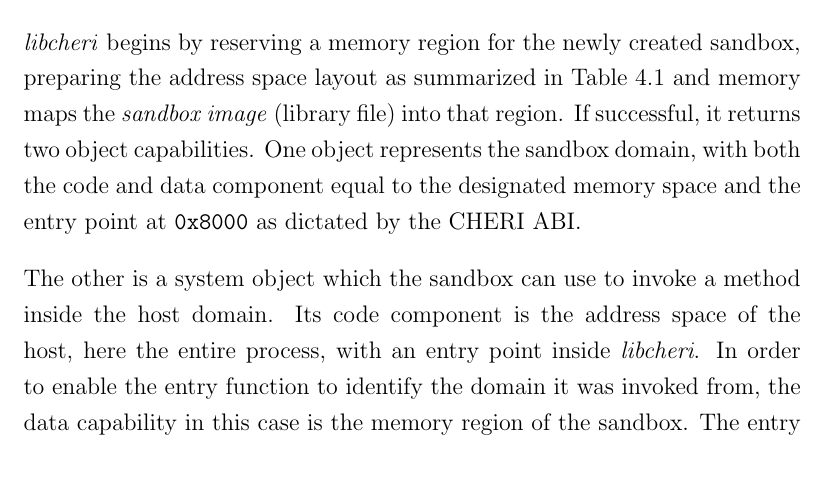
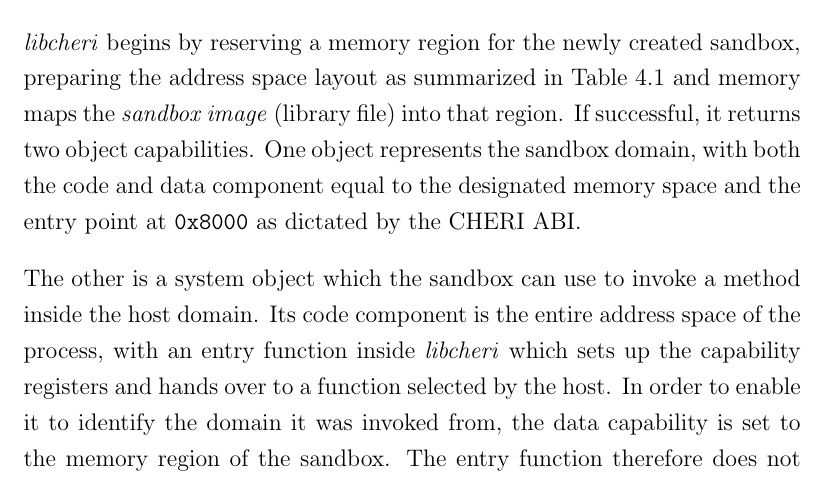
Before and after one commit to davidbrazdil/cherivm-diss, a LaTeX thesis (acs-dissertation.tex): part of page 32 of 39, cut so that both start at the same text. Compiled offline with pdfLaTeX.

Commit message:
Implementation: rephrased loading libraries

```diff
--- a/acs-dissertation.tex
+++ b/acs-dissertation.tex
@@ -332,7 +332,7 @@ The process of loading a native library is initiated by calling the \texttt{load
 
 \emph{libcheri} begins by reserving a memory region for the newly created sandbox, preparing the address space layout as summarized in Table~\ref{table:addressSpaceLayout} and memory maps the \emph{sandbox image} (library file) into that region. If successful, it returns two object capabilities. One object represents the sandbox domain, with both the code and data component equal to the designated memory space and the entry point at \texttt{0x8000} as dictated by the CHERI ABI.
 
-The other is a system object which the sandbox can use to invoke a method inside the host domain. Its code component is the address space of the host, here the entire process, with an entry point inside \emph{libcheri}. In order to enable the entry function to identify the domain it was invoked from, the data capability in this case is the memory region of the sandbox. The entry function therefore does not set \reg{C0} from the data component but rather from the code capability of the object.
+The other is a system object which the sandbox can use to invoke a method inside the host domain. Its code component is the entire address space of the process, with an entry function inside \emph{libcheri} which sets up the capability registers and hands over to a function selected by the host. In order to enable it to identify the domain it was invoked from, the data capability is set to the memory region of the sandbox. The entry function therefore does not set \reg{C0} from the data component but rather from the code capability of the object.
 
 \section{Enforcing memory safety}
 
```
